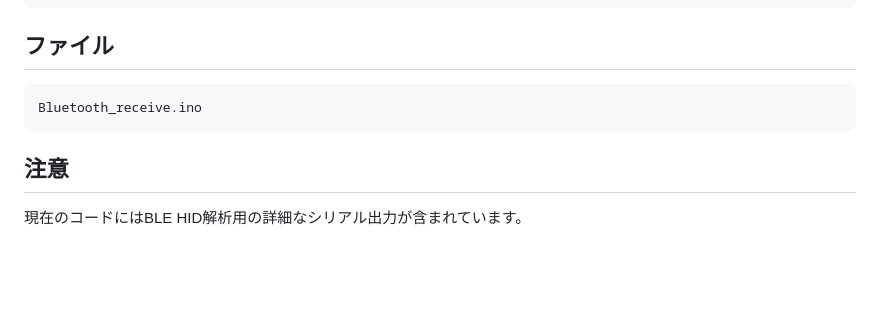
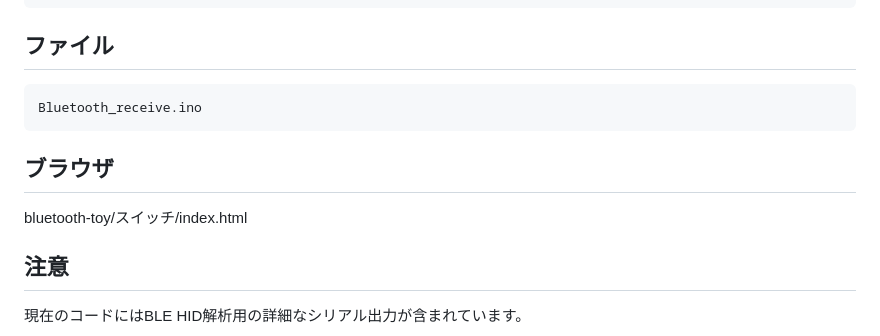
Before and after one commit to DoriShibaKai/bluetooth-toy, a Markdown page: スイッチ/受信機/Bluetooth受信機README.md, the part around the change. Rendered like a GitHub page; blank space fills up the shorter version.

````diff
--- a/スイッチ/受信機/Bluetooth受信機README.md
+++ b/スイッチ/受信機/Bluetooth受信機README.md
@@ -215,6 +215,9 @@ Notifyを購読
 Bluetooth_receive.ino
 ```
 
+## ブラウザ
+bluetooth-toy/スイッチ/index.html
+
 ## 注意
 
 現在のコードにはBLE HID解析用の詳細なシリアル出力が含まれています。
````
